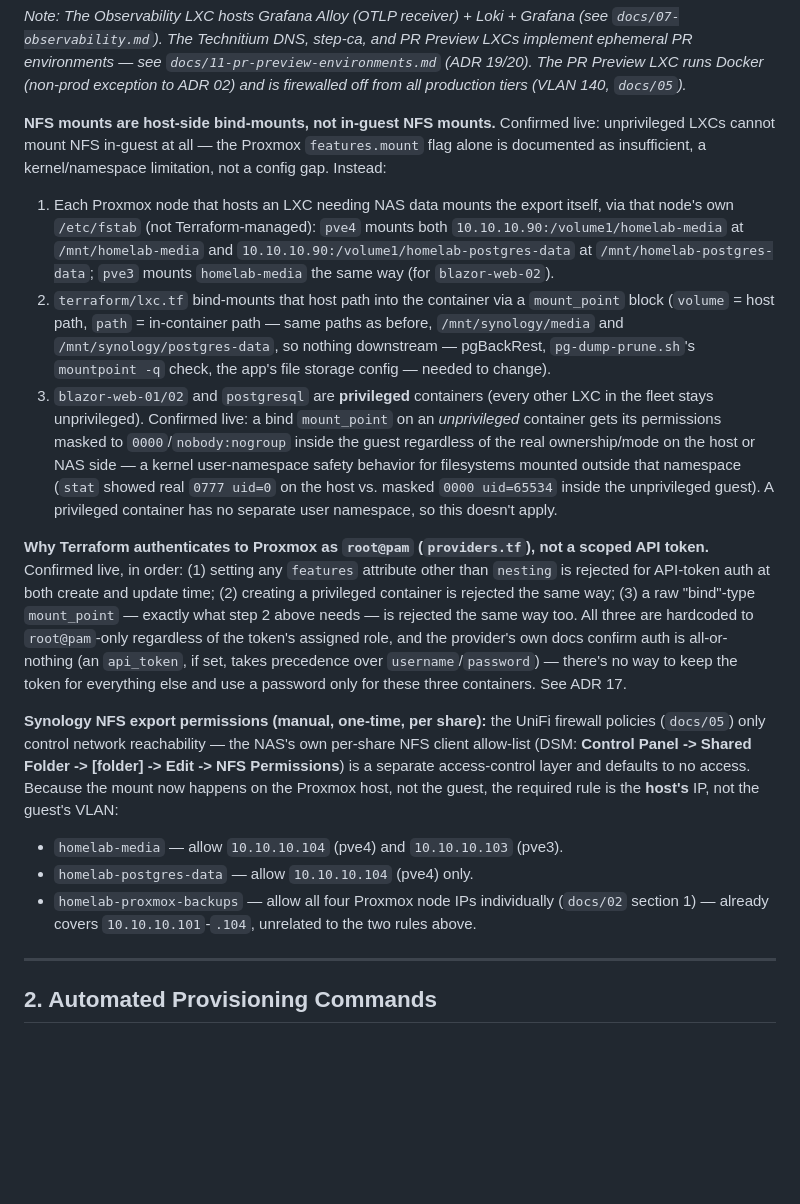
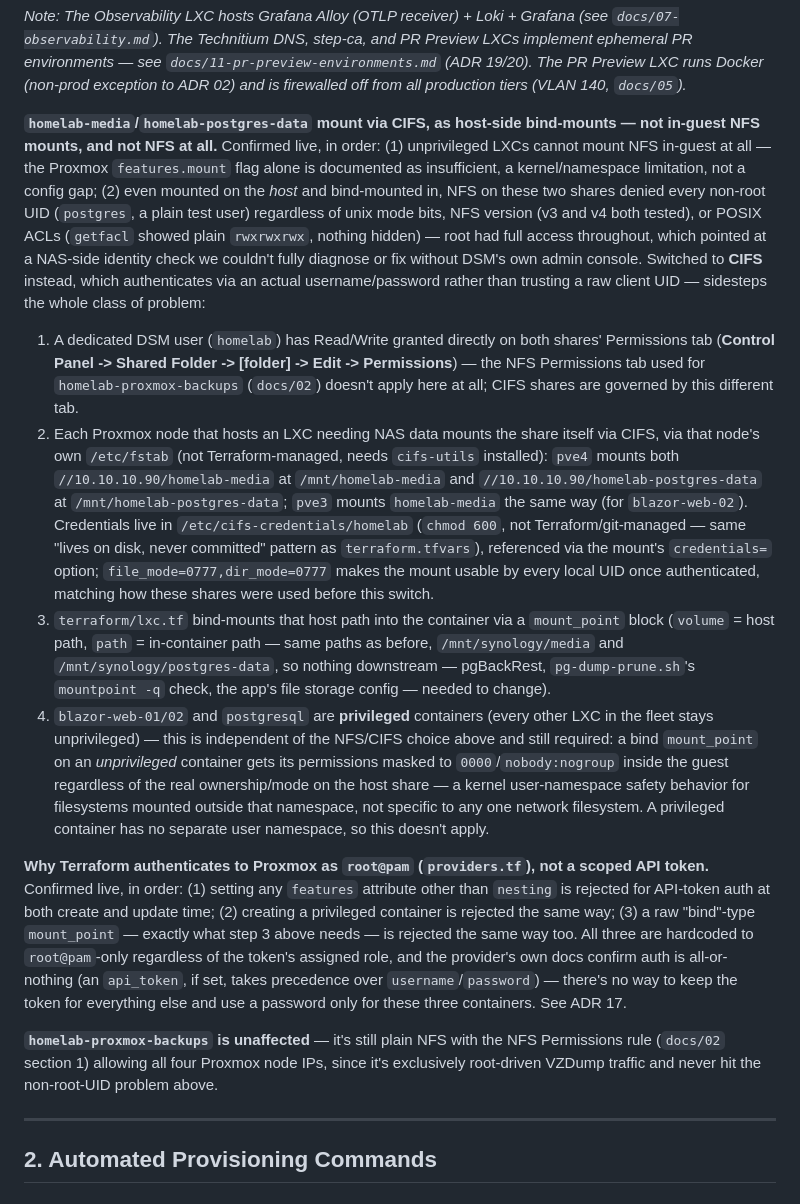
Before and after one commit to glensouza/enterprise-homelab-template, a Markdown page: docs/04-lxc-provisioning.md, the part around the change. GitHub-like rendering; blank space fills up the shorter version.

Commit message:
fix(docs): switch homelab-media/postgres-data from NFS to CIFS
Confirmed live: NFS on these two shares denied every non-root UID
(postgres, a plain test user) regardless of unix mode bits (chmod 777),
NFS version (v3 and v4 both tested), or POSIX ACLs (getfacl showed
plain rwxrwxrwx, nothing hidden) - only root had access, and the exact
NAS-side cause was never fully pinned down without DSM's own admin
console. Switched to CIFS (a dedicated homelab DSM user with Read/Write
granted via the share's Permissions tab, credentials in a chmod 600
file on each Proxmox host, not Terraform/git-managed), which
authenticates with an actual username/password instead of trusting a
raw client UID and sidesteps the whole problem - confirmed working for
both postgres and www-data as their real service users.

homelab-proxmox-backups is unaffected - still plain NFS, since it's
exclusively root-driven VZDump traffic that never hit this issue.

terraform/lxc.tf needs no changes - mount_point bind-mounts whatever's
at the host path regardless of the underlying protocol.

Co-Authored-By: Claude Sonnet 5 <noreply@anthropic.com>
Claude-Session: https://claude.ai/code/session_01Ri1ZA9rKhhZKqMraXvbf5i

```diff
--- a/docs/04-lxc-provisioning.md
+++ b/docs/04-lxc-provisioning.md
@@ -44,17 +44,15 @@ just the two below, so the NAS's NFS export must allow all four node IPs.
 
 *Note: The Observability LXC hosts Grafana Alloy (OTLP receiver) + Loki + Grafana (see `docs/07-observability.md`). The Technitium DNS, step-ca, and PR Preview LXCs implement ephemeral PR environments — see `docs/11-pr-preview-environments.md` (ADR 19/20). The PR Preview LXC runs Docker (non-prod exception to ADR 02) and is firewalled off from all production tiers (VLAN 140, `docs/05`).*
 
-**NFS mounts are host-side bind-mounts, not in-guest NFS mounts.** Confirmed live: unprivileged LXCs cannot mount NFS in-guest at all — the Proxmox `features.mount` flag alone is documented as insufficient, a kernel/namespace limitation, not a config gap. Instead:
-1. Each Proxmox node that hosts an LXC needing NAS data mounts the export itself, via that node's own `/etc/fstab` (not Terraform-managed): `pve4` mounts both `10.10.10.90:/volume1/homelab-media` at `/mnt/homelab-media` and `10.10.10.90:/volume1/homelab-postgres-data` at `/mnt/homelab-postgres-data`; `pve3` mounts `homelab-media` the same way (for `blazor-web-02`).
-2. `terraform/lxc.tf` bind-mounts that host path into the container via a `mount_point` block (`volume` = host path, `path` = in-container path — same paths as before, `/mnt/synology/media` and `/mnt/synology/postgres-data`, so nothing downstream — pgBackRest, `pg-dump-prune.sh`'s `mountpoint -q` check, the app's file storage config — needed to change).
-3. `blazor-web-01/02` and `postgresql` are **privileged** containers (every other LXC in the fleet stays unprivileged). Confirmed live: a bind `mount_point` on an *unprivileged* container gets its permissions masked to `0000`/`nobody:nogroup` inside the guest regardless of the real ownership/mode on the host or NAS side — a kernel user-namespace safety behavior for filesystems mounted outside that namespace (`stat` showed real `0777 uid=0` on the host vs. masked `0000 uid=65534` inside the unprivileged guest). A privileged container has no separate user namespace, so this doesn't apply.
+**`homelab-media`/`homelab-postgres-data` mount via CIFS, as host-side bind-mounts — not in-guest NFS mounts, and not NFS at all.** Confirmed live, in order: (1) unprivileged LXCs cannot mount NFS in-guest at all — the Proxmox `features.mount` flag alone is documented as insufficient, a kernel/namespace limitation, not a config gap; (2) even mounted on the *host* and bind-mounted in, NFS on these two shares denied every non-root UID (`postgres`, a plain test user) regardless of unix mode bits, NFS version (v3 and v4 both tested), or POSIX ACLs (`getfacl` showed plain `rwxrwxrwx`, nothing hidden) — root had full access throughout, which pointed at a NAS-side identity check we couldn't fully diagnose or fix without DSM's own admin console. Switched to **CIFS** instead, which authenticates via an actual username/password rather than trusting a raw client UID — sidesteps the whole class of problem:
+1. A dedicated DSM user (`homelab`) has Read/Write granted directly on both shares' Permissions tab (**Control Panel -> Shared Folder -> [folder] -> Edit -> Permissions**) — the NFS Permissions tab used for `homelab-proxmox-backups` (`docs/02`) doesn't apply here at all; CIFS shares are governed by this different tab.
+2. Each Proxmox node that hosts an LXC needing NAS data mounts the share itself via CIFS, via that node's own `/etc/fstab` (not Terraform-managed, needs `cifs-utils` installed): `pve4` mounts both `//10.10.10.90/homelab-media` at `/mnt/homelab-media` and `//10.10.10.90/homelab-postgres-data` at `/mnt/homelab-postgres-data`; `pve3` mounts `homelab-media` the same way (for `blazor-web-02`). Credentials live in `/etc/cifs-credentials/homelab` (`chmod 600`, not Terraform/git-managed — same "lives on disk, never committed" pattern as `terraform.tfvars`), referenced via the mount's `credentials=` option; `file_mode=0777,dir_mode=0777` makes the mount usable by every local UID once authenticated, matching how these shares were used before this switch.
+3. `terraform/lxc.tf` bind-mounts that host path into the container via a `mount_point` block (`volume` = host path, `path` = in-container path — same paths as before, `/mnt/synology/media` and `/mnt/synology/postgres-data`, so nothing downstream — pgBackRest, `pg-dump-prune.sh`'s `mountpoint -q` check, the app's file storage config — needed to change).
+4. `blazor-web-01/02` and `postgresql` are **privileged** containers (every other LXC in the fleet stays unprivileged) — this is independent of the NFS/CIFS choice above and still required: a bind `mount_point` on an *unprivileged* container gets its permissions masked to `0000`/`nobody:nogroup` inside the guest regardless of the real ownership/mode on the host share — a kernel user-namespace safety behavior for filesystems mounted outside that namespace, not specific to any one network filesystem. A privileged container has no separate user namespace, so this doesn't apply.
 
-**Why Terraform authenticates to Proxmox as `root@pam` (`providers.tf`), not a scoped API token.** Confirmed live, in order: (1) setting any `features` attribute other than `nesting` is rejected for API-token auth at both create and update time; (2) creating a privileged container is rejected the same way; (3) a raw "bind"-type `mount_point` — exactly what step 2 above needs — is rejected the same way too. All three are hardcoded to `root@pam`-only regardless of the token's assigned role, and the provider's own docs confirm auth is all-or-nothing (an `api_token`, if set, takes precedence over `username`/`password`) — there's no way to keep the token for everything else and use a password only for these three containers. See ADR 17.
+**Why Terraform authenticates to Proxmox as `root@pam` (`providers.tf`), not a scoped API token.** Confirmed live, in order: (1) setting any `features` attribute other than `nesting` is rejected for API-token auth at both create and update time; (2) creating a privileged container is rejected the same way; (3) a raw "bind"-type `mount_point` — exactly what step 3 above needs — is rejected the same way too. All three are hardcoded to `root@pam`-only regardless of the token's assigned role, and the provider's own docs confirm auth is all-or-nothing (an `api_token`, if set, takes precedence over `username`/`password`) — there's no way to keep the token for everything else and use a password only for these three containers. See ADR 17.
 
-**Synology NFS export permissions (manual, one-time, per share):** the UniFi firewall policies (`docs/05`) only control network reachability — the NAS's own per-share NFS client allow-list (DSM: **Control Panel -> Shared Folder -> [folder] -> Edit -> NFS Permissions**) is a separate access-control layer and defaults to no access. Because the mount now happens on the Proxmox host, not the guest, the required rule is the **host's** IP, not the guest's VLAN:
-- `homelab-media` — allow `10.10.10.104` (pve4) and `10.10.10.103` (pve3).
-- `homelab-postgres-data` — allow `10.10.10.104` (pve4) only.
-- `homelab-proxmox-backups` — allow all four Proxmox node IPs individually (`docs/02` section 1) — already covers `10.10.10.101`-`.104`, unrelated to the two rules above.
+**`homelab-proxmox-backups` is unaffected** — it's still plain NFS with the NFS Permissions rule (`docs/02` section 1) allowing all four Proxmox node IPs, since it's exclusively root-driven VZDump traffic and never hit the non-root-UID problem above.
 
 ---
 
```
Also changed, not shown: CLAUDE.md (+1 -1 lines), docs/08-infrastructure-as-code.md (+1 -1 lines).
